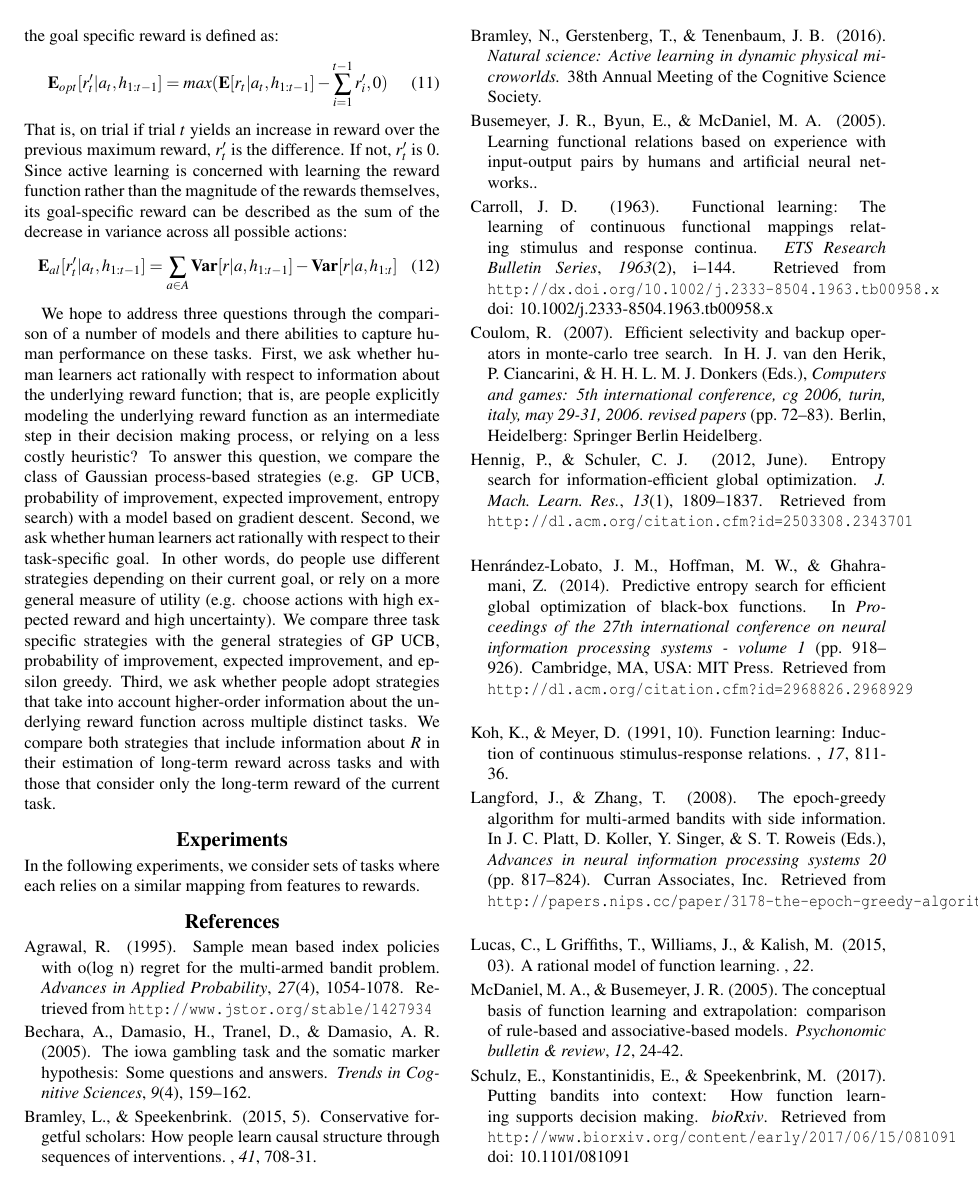
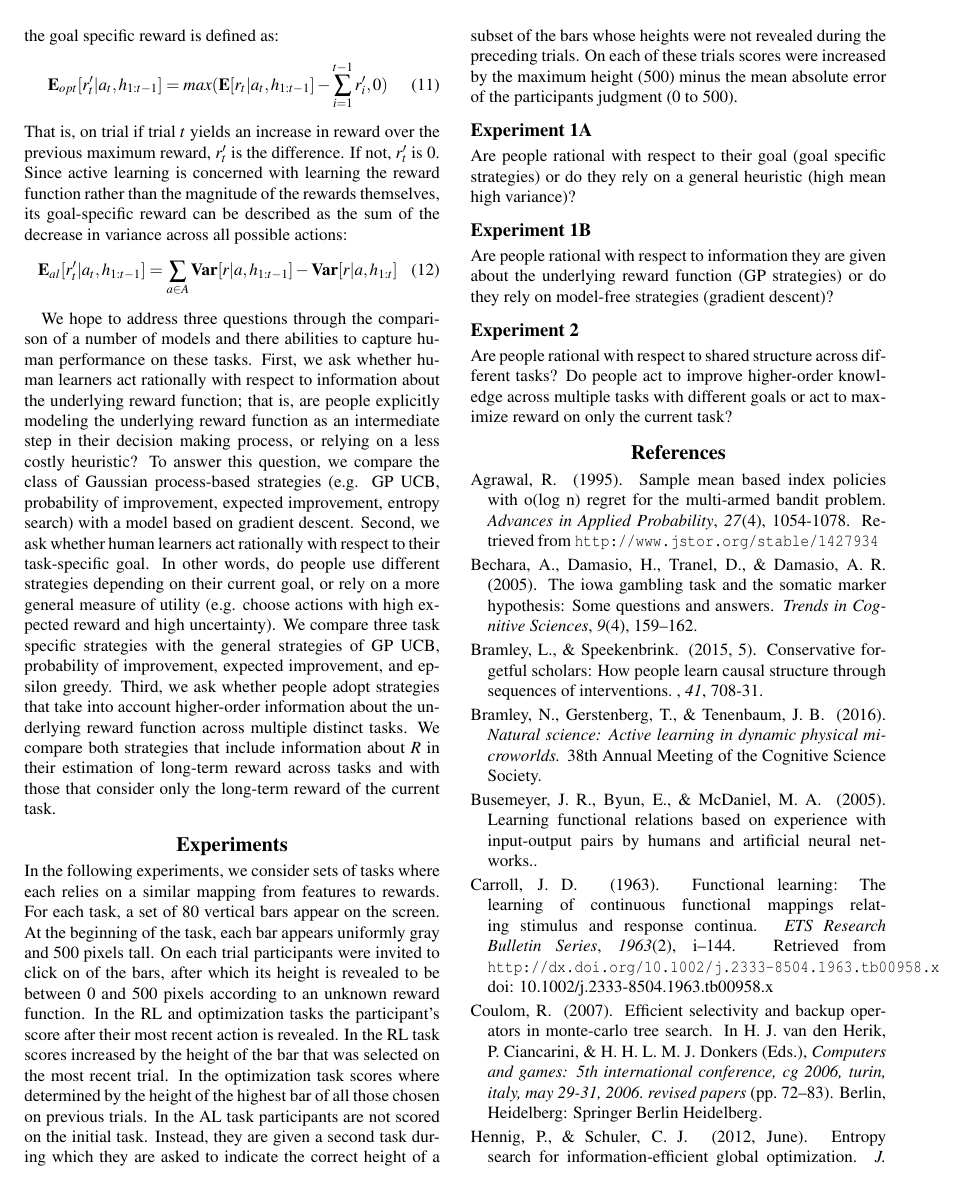
Before and after one commit to bmontambault/Active-Learning, a LaTeX paper (paper/first_draft2.tex): page 3 of 4. Compiled offline with pdfLaTeX.

Commit message:
started experiments

```diff
--- a/paper/first_draft2.tex
+++ b/paper/first_draft2.tex
@@ -111,7 +111,19 @@
 
 	\section{Experiments}
 
-	In the following experiments, we consider sets of tasks where each relies on a similar mapping from features to rewards.
+	In the following experiments, we consider sets of tasks where each relies on a similar mapping from features to rewards. For each task, a set of 80 vertical bars appear on the screen. At the beginning of the task, each bar appears uniformly gray and 500 pixels tall. On each trial participants were invited to click on of the bars, after which its height is revealed to be between 0 and 500 pixels according to an unknown reward function. In the RL and optimization tasks the participant's score after their most recent action is revealed. In the RL task scores increased by the height of the bar that was selected on the most recent trial. In the optimization task scores where determined by the height of the highest bar of all those chosen on previous trials. In the AL task participants are not scored on the initial task. Instead, they are given a second task during which they are asked to indicate the correct height of a subset of the bars whose heights were not revealed during the preceding trials. On each of these trials scores were increased by the maximum height (500) minus the mean absolute error of the participants judgment (0 to 500).
+
+	\subsection{Experiment 1A}
+
+	Are people rational with respect to their goal (goal specific strategies) or do they rely on a general heuristic (high mean high variance)?
+
+	\subsection{Experiment 1B}
+
+	Are people rational with respect to information they are given about the underlying reward function (GP strategies) or do they rely on model-free strategies (gradient descent)?
+
+	\subsection{Experiment 2}
+
+	Are people rational with respect to shared structure across different tasks? Do people act to improve higher-order knowledge across multiple tasks with different goals or act to maximize reward on only the current task?
 
 	\bibliographystyle{apacite}
 
```
Also changed, not shown: paper/first_draft.bib (indentation only), paper/first_draft2.pdf.
